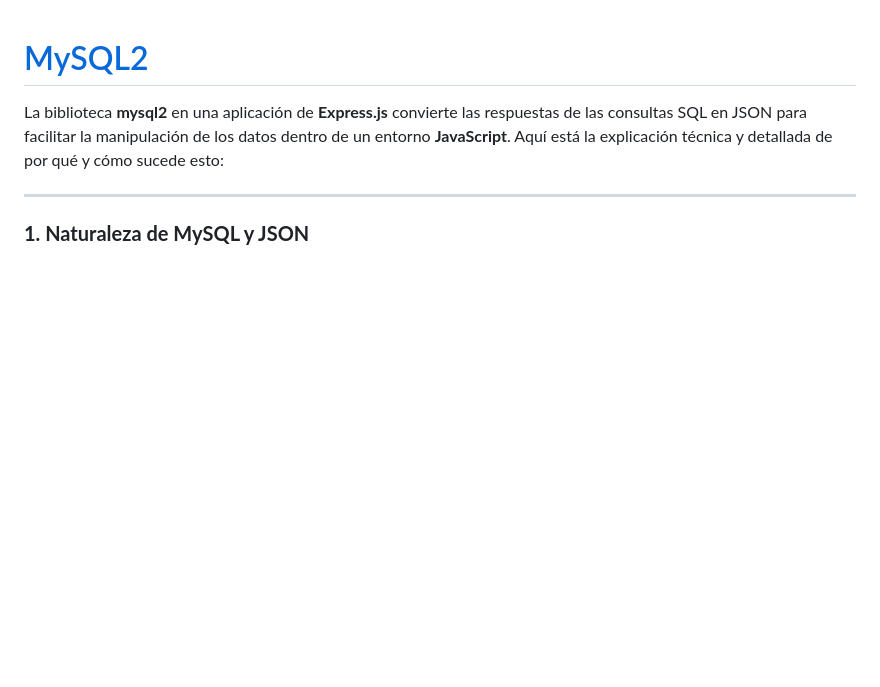
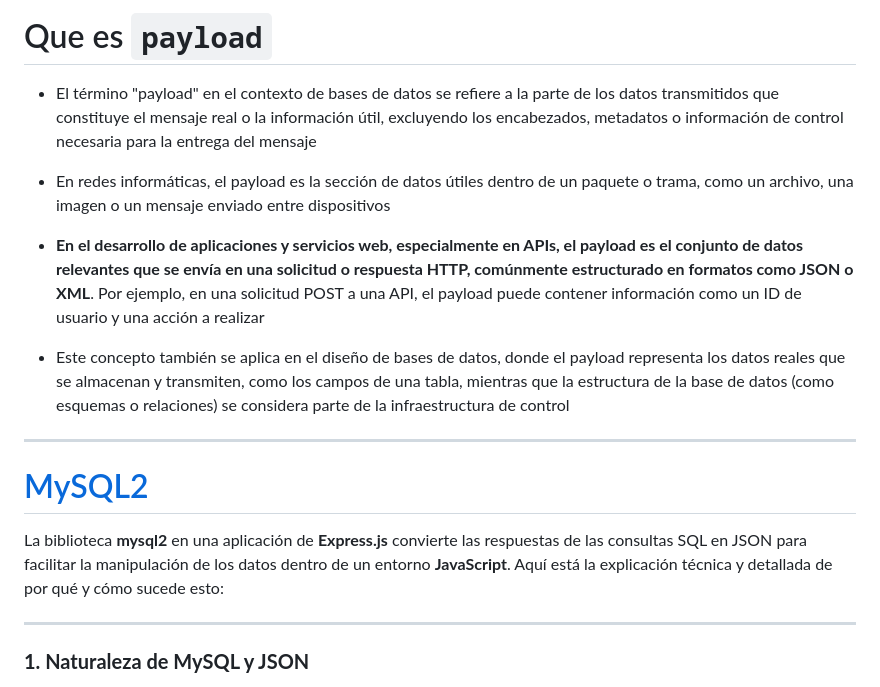
Before and after one commit to XabierGallardo/Road-to-Web-Development, a Markdown page: Programming Languages/Node.js & Express.js/mysql2.md, the part around the change. Rendered like a GitHub page; blank space fills up the shorter version.

Commit message:
Added payload info on mysql2 lesson

```diff
--- a/Programming Languages/Node.js & Express.js/mysql2.md
+++ b/Programming Languages/Node.js & Express.js/mysql2.md
@@ -1,3 +1,14 @@
+# Que es `payload`
+- El término "payload" en el contexto de bases de datos se refiere a la parte de los datos transmitidos que constituye el mensaje real o la información útil, excluyendo los encabezados, metadatos o información de control necesaria para la entrega del mensaje
+
+- En redes informáticas, el payload es la sección de datos útiles dentro de un paquete o trama, como un archivo, una imagen o un mensaje enviado entre dispositivos
+
+- **En el desarrollo de aplicaciones y servicios web, especialmente en APIs, el payload es el conjunto de datos relevantes que se envía en una solicitud o respuesta HTTP, comúnmente estructurado en formatos como JSON o XML**. Por ejemplo, en una solicitud POST a una API, el payload puede contener información como un ID de usuario y una acción a realizar
+
+- Este concepto también se aplica en el diseño de bases de datos, donde el payload representa los datos reales que se almacenan y transmiten, como los campos de una tabla, mientras que la estructura de la base de datos (como esquemas o relaciones) se considera parte de la infraestructura de control
+
+---
+
 # [MySQL2](https://sidorares.github.io/node-mysql2/docs)
 
 La biblioteca **mysql2** en una aplicación de **Express.js** convierte las respuestas de las consultas SQL en JSON para facilitar la manipulación de los datos dentro de un entorno **JavaScript**. Aquí está la explicación técnica y detallada de por qué y cómo sucede esto:
```
